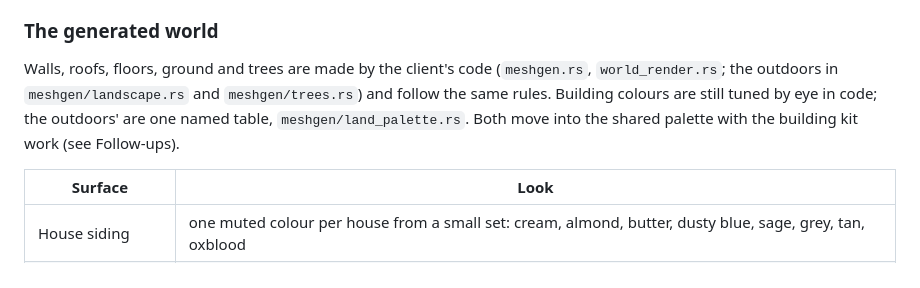
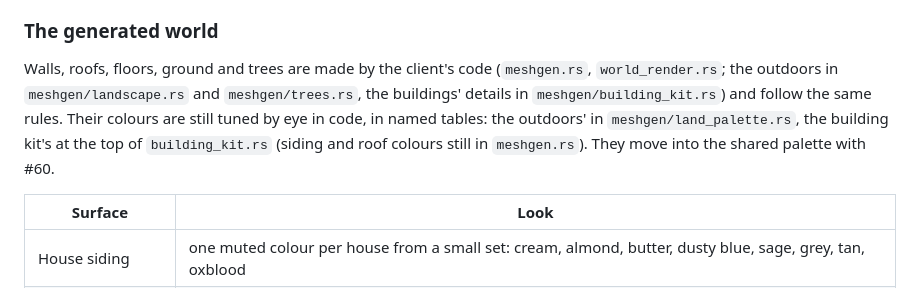
Before and after one commit to deadcommons/zombye, a Markdown page: docs/art-direction.md, the part around the change. Drawn GitHub-style.

```diff
--- a/docs/art-direction.md
+++ b/docs/art-direction.md
@@ -77,9 +77,11 @@ stay four.
 ### The generated world
 
 Walls, roofs, floors, ground and trees are made by the client's code (`meshgen.rs`, `world_render.rs`;
-the outdoors in `meshgen/landscape.rs` and `meshgen/trees.rs`) and follow the same rules. Building
-colours are still tuned by eye in code; the outdoors' are one named table, `meshgen/land_palette.rs`.
-Both move into the shared palette with the building kit work (see Follow-ups).
+the outdoors in `meshgen/landscape.rs` and `meshgen/trees.rs`, the buildings' details in
+`meshgen/building_kit.rs`) and follow the same rules. Their colours are still tuned by eye in code, in
+named tables: the outdoors' in `meshgen/land_palette.rs`, the building kit's at the top of
+`building_kit.rs` (siding and roof colours still in `meshgen.rs`). They move into the shared palette
+with #60.
 
 | Surface | Look |
 |---|---|
```
Also changed, not shown: AGENTS.md (+30 -1 lines), docs/asset-pipeline.md (+1 -1 lines).
